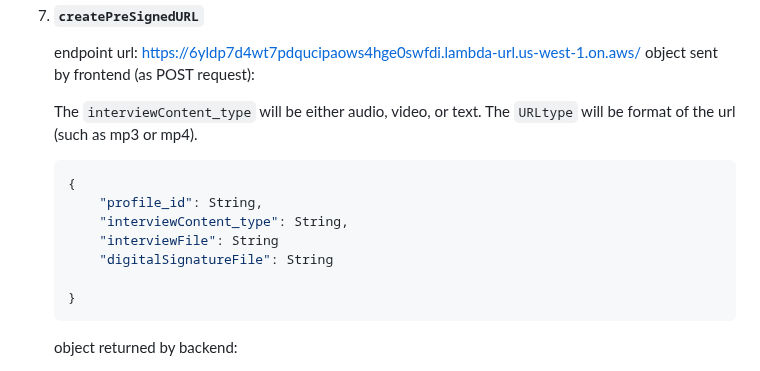
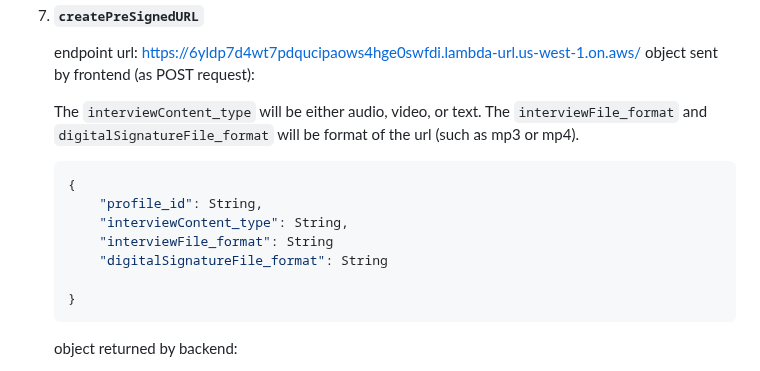
Before and after one commit to aakhare/story-sharing, a Markdown page: documentation.md, the part around the change. Rendered like a GitHub page.

````diff
--- a/documentation.md
+++ b/documentation.md
@@ -238,14 +238,14 @@ The `story_id` will be auto-generated, and an existing `interview_id` and `profi
     endpoint url:  https://6yldp7d4wt7pdqucipaows4hge0swfdi.lambda-url.us-west-1.on.aws/
     object sent by frontend (as POST request):
 
-    The `interviewContent_type` will be either audio, video, or text. The `URLtype` will be format of the url (such as mp3 or mp4).
+    The `interviewContent_type` will be either audio, video, or text. The `interviewFile_format` and `digitalSignatureFile_format` will be format of the url (such as mp3 or mp4).
 
     ``` JSON
     {
         "profile_id": String,
         "interviewContent_type": String,
-        "interviewFile": String
-        "digitalSignatureFile": String
+        "interviewFile_format": String
+        "digitalSignatureFile_format": String
 
     }
     ```
````
